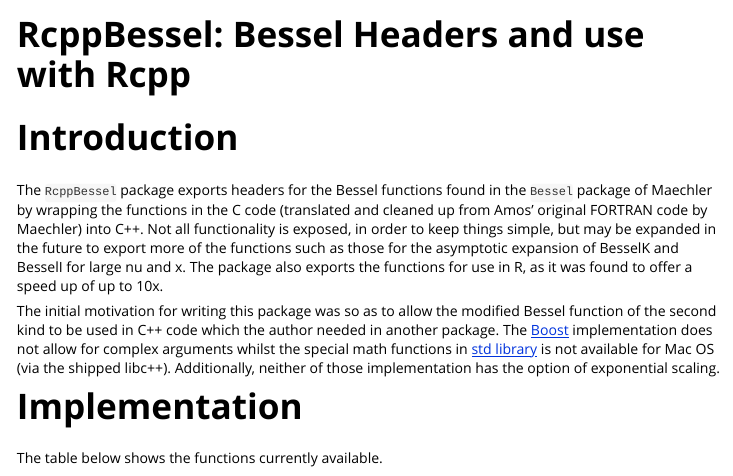
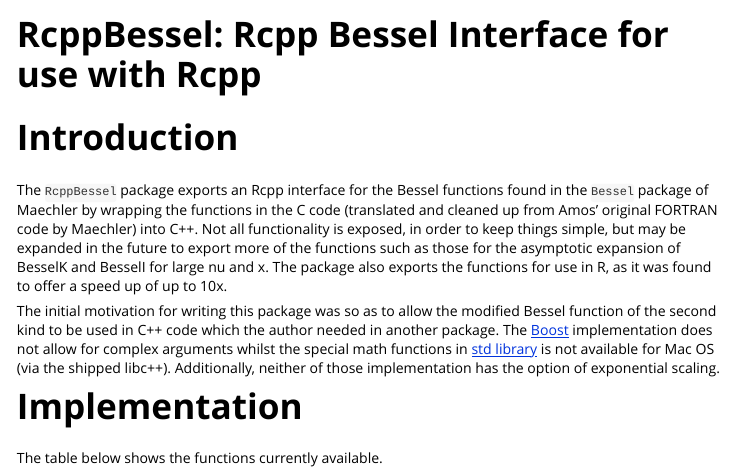
Before and after one commit to alexiosg/RcppBessel, an R Markdown document (vignettes/RcppBessel.Rmd): the page in a window 1100 px wide, from its top. Rendered offline with R 4.5, knitr and Pandoc, with nearby package versions; code that draws random numbers runs with fixed seeds of ours; some code elsewhere in the file could not run offline.

Commit message:
Correction to definition of package
Exporting an Rcpp Interface not headers only.

```diff
--- a/vignettes/RcppBessel.Rmd
+++ b/vignettes/RcppBessel.Rmd
@@ -1,8 +1,8 @@
 ---
-title: "RcppBessel: Bessel Headers and use with Rcpp"
+title: "RcppBessel: Rcpp Bessel Interface for use with Rcpp"
 output: rmarkdown::html_vignette
 vignette: >
-  %\VignetteIndexEntry{RcppBessel: Bessel Headers and use with Rcpp}
+  %\VignetteIndexEntry{RcppBessel: Rcpp Bessel Interface for use with Rcpp}
   %\VignetteEngine{knitr::rmarkdown}
   %\VignetteEncoding{UTF-8}
 ---
@@ -16,7 +16,7 @@
 
 # Introduction
 
-The `RcppBessel` package exports headers for the Bessel functions found in the
+The `RcppBessel` package exports an Rcpp interface for the Bessel functions found in the
 `Bessel` package of Maechler by wrapping the functions in the C code (translated
 and cleaned up from Amos' original FORTRAN code by Maechler) into C++. Not all
 functionality is exposed, in order to keep things simple, but may be expanded
```
Also changed, not shown: README.md, 1 other file.
